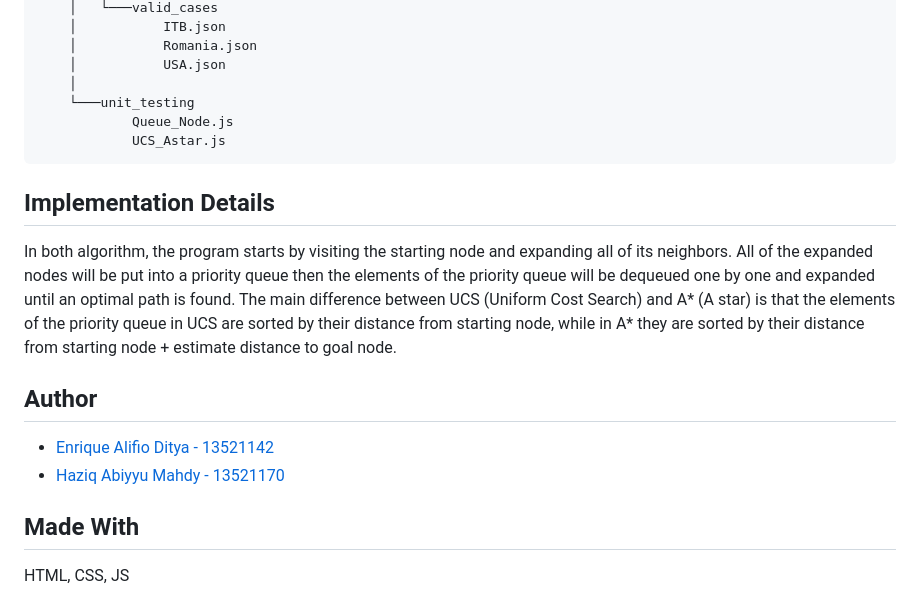
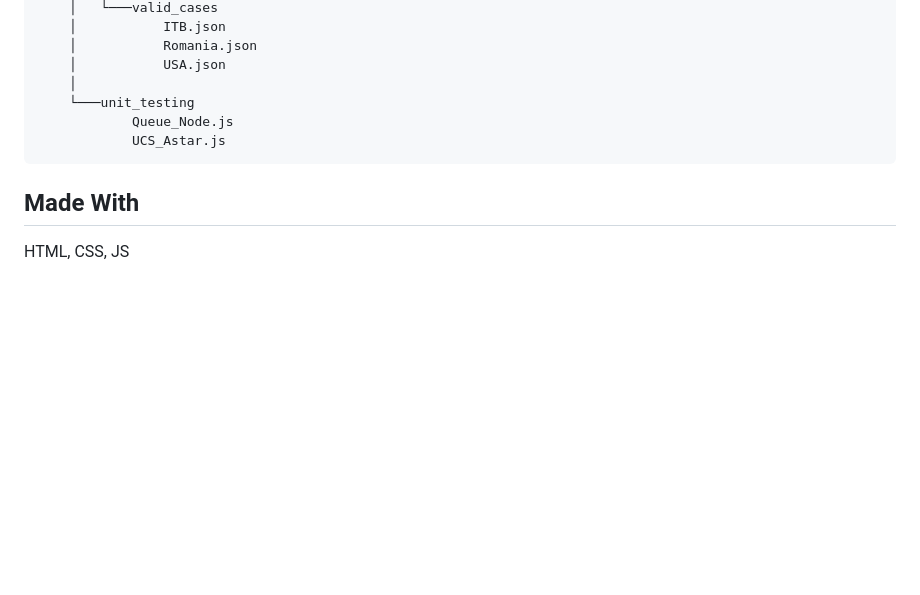
Before and after one commit to Mukul306/SmartMap-Pathfinding, a Markdown page: README.md, the part around the change. Drawn GitHub-style; blank space fills up the shorter version.

````diff
--- a/README.md
+++ b/README.md
@@ -163,13 +163,5 @@ NOTES:
             UCS_Astar.js
 ```
 
-## Implementation Details
-In both algorithm, the program starts by visiting the starting node and expanding all of its neighbors.
-All of the expanded nodes will be put into a priority queue then the elements of the priority queue will be dequeued one by one and expanded until an optimal path is found. The main difference between UCS (Uniform Cost Search) and A* (A star) is that the elements of the priority queue in UCS are sorted by their distance from starting node, while in A* they are sorted by their distance from starting node + estimate distance to goal node.
-
-## Author
-- [Enrique Alifio Ditya - 13521142](https://github.com/AlifioDitya)
-- [Haziq Abiyyu Mahdy - 13521170](https://github.com/haziqam)
-
 ## Made With
 HTML, CSS, JS
````
